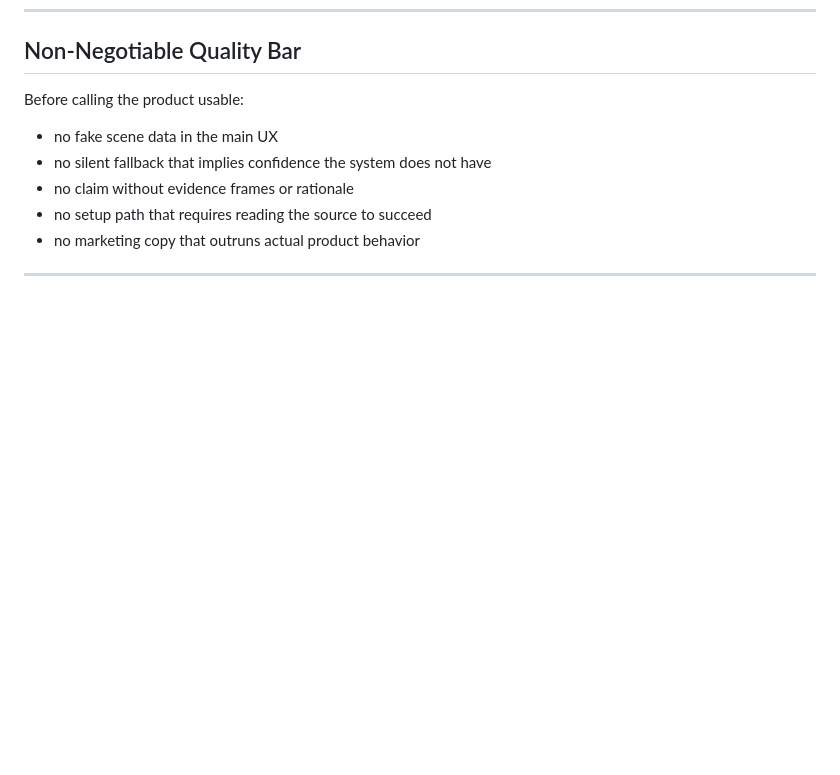
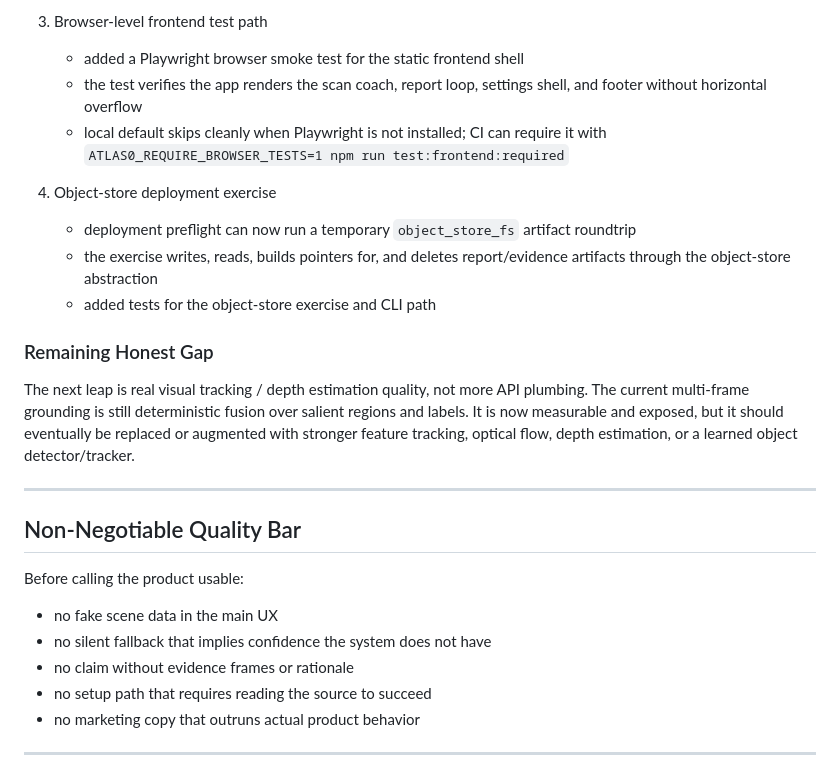
Before and after one commit to yashasviudayan-py/Atlas-0, a Markdown page: docs/DEVELOPMENT_PLAN.md, the part around one of its changes. Rendered like a GitHub page; blank space fills up the shorter version.

Commit message:
docs(plan): record production readiness milestones

```diff
--- a/docs/DEVELOPMENT_PLAN.md
+++ b/docs/DEVELOPMENT_PLAN.md
@@ -939,3 +1022,27 @@ Before trying to scale acquisition, ATLAS-0 should meet these bars:
+3. Browser-level frontend test path
+   - added a Playwright browser smoke test for the static frontend shell
+   - the test verifies the app renders the scan coach, report loop, settings
+     shell, and footer without horizontal overflow
+   - local default skips cleanly when Playwright is not installed; CI can require
+     it with `ATLAS0_REQUIRE_BROWSER_TESTS=1 npm run test:frontend:required`
+
+4. Object-store deployment exercise
+   - deployment preflight can now run a temporary `object_store_fs` artifact
+     roundtrip
+   - the exercise writes, reads, builds pointers for, and deletes report/evidence
+     artifacts through the object-store abstraction
+   - added tests for the object-store exercise and CLI path
+
+### Remaining Honest Gap
+
+The next leap is real visual tracking / depth estimation quality, not more API
+plumbing. The current multi-frame grounding is still deterministic fusion over
+salient regions and labels. It is now measurable and exposed, but it should
+eventually be replaced or augmented with stronger feature tracking, optical
+flow, depth estimation, or a learned object detector/tracker.
+
+---
+
 ## Non-Negotiable Quality Bar
 
 Before calling the product usable:
```
Also changed, not shown: other parts of docs/DEVELOPMENT_PLAN.md (+83 -0 lines).
